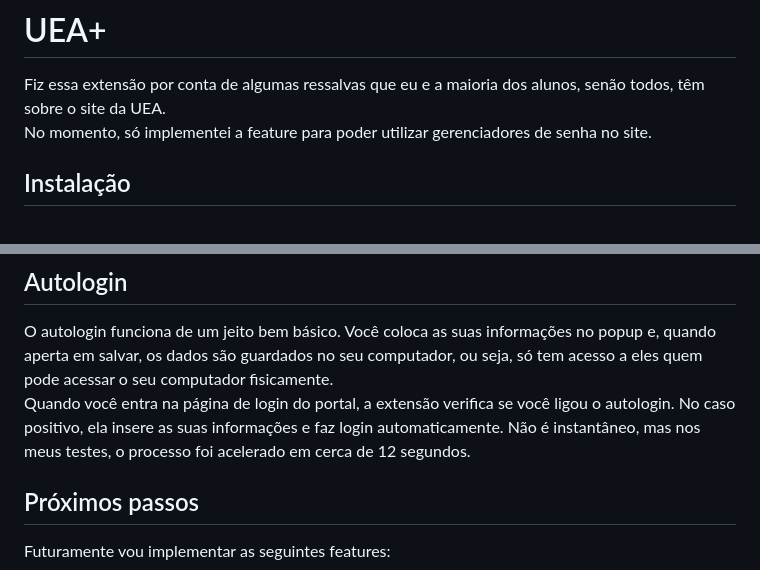
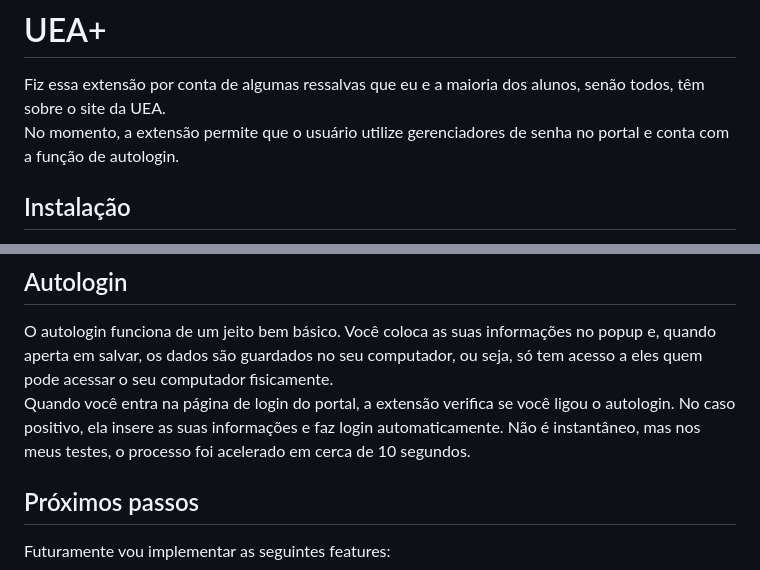
Before and after one commit to pedroituassu/uea-plus, a Markdown page: README.md, 2 parts joined by grey strips. Rendered like a GitHub page.

```diff
--- a/README.md
+++ b/README.md
@@ -19,8 +19,8 @@ Não se esqueçam também dos problemas de estrutura e segurança nas unidades.
 
 Fiz essa extensão por conta de algumas ressalvas que eu e a maioria dos
 alunos, senão todos, têm sobre o site da UEA.\
-No momento, só implementei a feature para poder utilizar gerenciadores de
-senha no site.
+No momento, a extensão permite que o usuário utilize gerenciadores de senha
+no portal e conta com a função de autologin.
 
 ## Instalação
 
@@ -82,7 +82,7 @@ ou seja, só tem acesso a eles quem pode acessar o seu computador fisicamente.\
 Quando você entra na página de login do portal, a extensão verifica se você
 ligou o autologin. No caso positivo, ela insere as suas informações e faz login
 automaticamente. Não é instantâneo, mas nos meus testes, o processo foi
-acelerado em cerca de 12 segundos.
+acelerado em cerca de 10 segundos.
 
 ## Próximos passos
 
```
